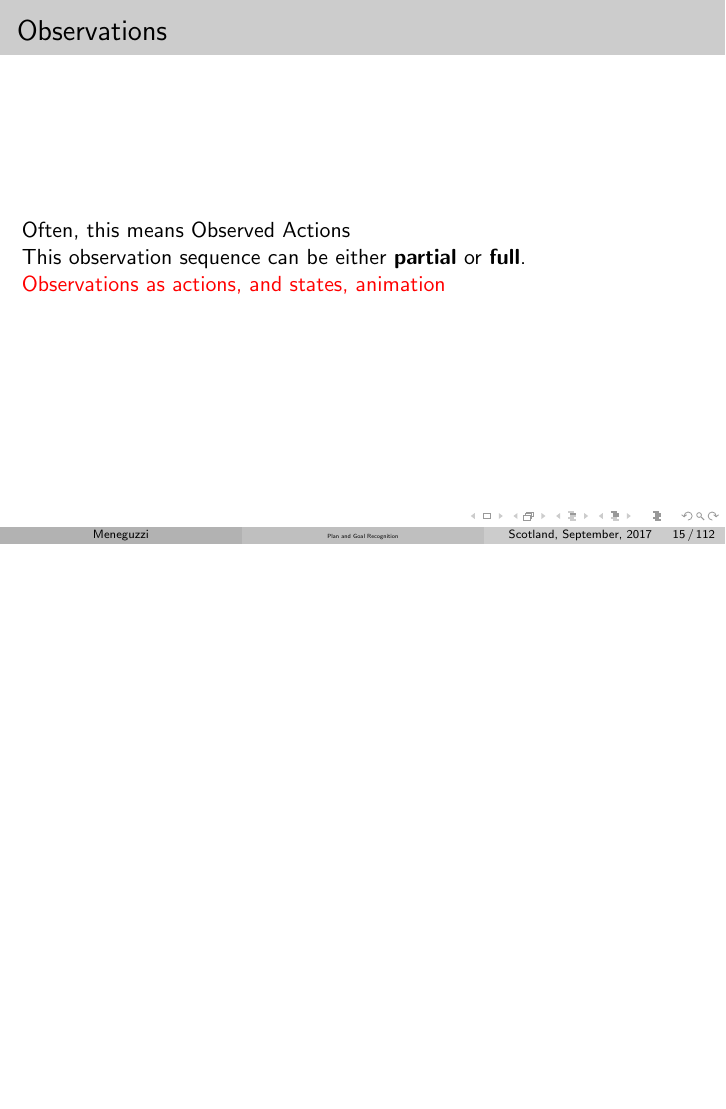
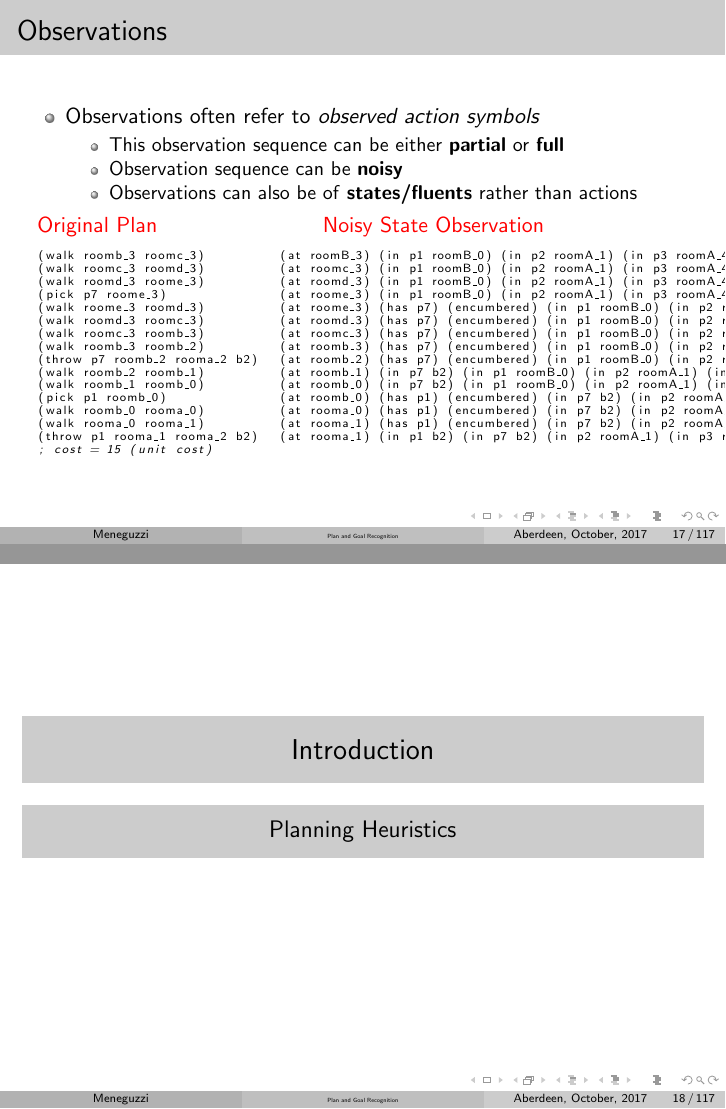
Before and after one commit to meneguzzi/sicsa-master-class-2017, LaTeX slides (sicsa-planrecognition-presentation.tex, which reads examples/pb2_observation-noisy.txt): page 21 of 120 before the commit and pages 29 and 30 of 131 after it, the two joined at a grey line, the shorter picture padded with empty space. Compiled offline with pdfLaTeX.

Commit message:
Added examples of observations.

```diff
--- /dev/null
+++ b/examples/pb2_observation-noisy.txt
@@ -0,0 +1,15 @@
+(at roomB_3) (in p1 roomB_0) (in p2 roomA_1) (in p3 roomA_4) (in p4 roomC_2) (in p5 roomE_0) (in p6 roomD_3) (in p7 roomE_3)
+(at roomc_3) (in p1 roomB_0) (in p2 roomA_1) (in p3 roomA_4) (in p4 roomC_2) (in p5 roomE_0) (in p6 roomD_3) (in p7 roomE_3)
+(at roomd_3) (in p1 roomB_0) (in p2 roomA_1) (in p3 roomA_4) (in p4 roomC_2) (in p5 roomE_0) (in p6 roomD_3) (in p7 roomE_3)
+(at roome_3) (in p1 roomB_0) (in p2 roomA_1) (in p3 roomA_4) (in p4 roomC_2) (in p5 roomE_0) (in p6 roomD_3) (in p7 roomE_3)
+(at roome_3) (has p7) (encumbered) (in p1 roomB_0) (in p2 roomA_1) (in p3 roomA_4) (in p4 roomC_2) (in p5 roomE_0) (in p6 roomD_3)
+(at roomd_3) (has p7) (encumbered) (in p1 roomB_0) (in p2 roomA_1) (in p3 roomA_4) (in p4 roomC_2) (in p5 roomE_0) (in p6 roomD_3)
+(at roomc_3) (has p7) (encumbered) (in p1 roomB_0) (in p2 roomA_1) (in p3 roomA_4) (in p4 roomC_2) (in p5 roomE_0) (in p6 roomD_3)
+(at roomb_3) (has p7) (encumbered) (in p1 roomB_0) (in p2 roomA_1) (in p3 roomA_4) (in p4 roomC_2) (in p5 roomE_0) (in p6 roomD_3)
+(at roomb_2) (has p7) (encumbered) (in p1 roomB_0) (in p2 roomA_1) (in p3 roomA_4) (in p4 roomC_2) (in p5 roomE_0) (in p6 roomD_3)
+(at roomb_1) (in p7 b2) (in p1 roomB_0) (in p2 roomA_1) (in p3 roomA_4) (in p4 roomC_2) (in p5 roomE_0) (in p6 roomD_3)
+(at roomb_0) (in p7 b2) (in p1 roomB_0) (in p2 roomA_1) (in p3 roomA_4) (in p4 roomC_2) (in p5 roomE_0) (in p6 roomD_3)
+(at roomb_0) (has p1) (encumbered) (in p7 b2) (in p2 roomA_1) (in p3 roomA_4) (in p4 roomC_2) (in p5 roomE_0) (in p6 roomD_3)
+(at rooma_0) (has p1) (encumbered) (in p7 b2) (in p2 roomA_1) (in p3 roomA_4) (in p4 roomC_2) (in p5 roomE_0) (in p6 roomD_3)
+(at rooma_1) (has p1) (encumbered) (in p7 b2) (in p2 roomA_1) (in p3 roomA_4) (in p4 roomC_2) (in p5 roomE_0) (in p6 roomD_3)
+(at rooma_1) (in p1 b2) (in p7 b2) (in p2 roomA_1) (in p3 roomA_4) (in p4 roomC_2) (in p5 roomE_0) (in p6 roomD_3)
--- a/sicsa-planrecognition-presentation.tex
+++ b/sicsa-planrecognition-presentation.tex
@@ -41,4 +41,4 @@ morekeywords={defdomain,defproblem,:domain,:method,:operator
 \\
 \url{felipe.meneguzzi@pucrs.br}
 }
-\date{Scotland, September, 2017}
+\date{Aberdeen, October, 2017}
@@ -50,6 +64,11 @@ morekeywords={defdomain,defproblem,:domain,:method,:operator
   \end{frame}
 }
 
+\AtBeginSubsection[]
+{
+  \frame{\subsectionpage}
+}
+
 \begin{document}
 
 %---------------------------------------------------------------------------------
@@ -288,9 +307,42 @@ morekeywords={defdomain,defproblem,:domain,:method,:operator
 	\end{frame}
 
 	\begin{frame}[c]\frametitle{Observations}
-		Often, this means Observed Actions\\
-        This observation sequence can be either \textbf{partial} or \textbf{full}.\\
-            \todo{Observations as actions, and states, animation}
+		\begin{itemize}
+			\item Observations often refer to \emph{observed action symbols}
+			\begin{itemize}
+				\item This observation sequence can be either \textbf{partial} or \textbf{full}
+				\item Observation sequence can be \textbf{noisy}
+				\item Observations can also be of \textbf{states/fluents} rather than actions
+			\end{itemize}
+		\end{itemize}
+		\begin{columns}
+
+			\begin{column}[t]{0.3\textwidth}
+				{\color{red} Original Plan}\\
+				\lstinputlisting[basicstyle=\fontsize{6}{6.5}\selectfont,language=PDDL]{examples/pb2_plan.txt}
+			\end{column}
+			\begin{column}[t]{0.6\textwidth}
+				\only<2>{
+				{\color{red} Full Observation}\\
+				\lstinputlisting[basicstyle=\fontsize{6}{6.5}\selectfont,language=PDDL,linerange={1-15}]{examples/pb2_plan.txt}}
+				\only<3>{
+				{\color{red} Partial Observation}\\
+				\lstinputlisting[basicstyle=\fontsize{6}{6.5}\selectfont,language=PDDL,linerange={1-1,4-5,8-9,13-15}]{examples/pb2_plan.txt}}
+				\only<4>{
+				{\color{red} Noisy Observation}\\
+				\lstinputlisting[basicstyle=\fontsize{6}{6.5}\selectfont,language=PDDL,linerange={1-17}]{examples/pb2_plan-noisy.txt}}
+				\only<5>{
+				{\color{red} Noisy Partial Observation}\\
+				\lstinputlisting[basicstyle=\fontsize{6}{6.5}\selectfont,language=PDDL,linerange={1-3,5-8,10-13,16-17}]{examples/pb2_plan-noisy.txt}}
+				\only<6>{
+				{\color{red} State Observation}\\
+				\lstinputlisting[basicstyle=\fontsize{6}{6.5}\selectfont,language=PDDL]{examples/pb2_observation.txt}}
+				\only<7>{
+				{\color{red} Noisy State Observation}\\
+				\lstinputlisting[basicstyle=\fontsize{6}{6.5}\selectfont,language=PDDL]{examples/pb2_observation-noisy.txt}}
+			\end{column}
+		\end{columns}
+
 	\end{frame}
 
 \subsection{Planning Heuristics}
```
Also changed, not shown: examples/pb2_observation.txt (added, +15 -0 lines), examples/pb2_plan-noisy.txt (added, +17 -0 lines), sicsa-planrecognition-presentation.tex (22 more changed lines).
